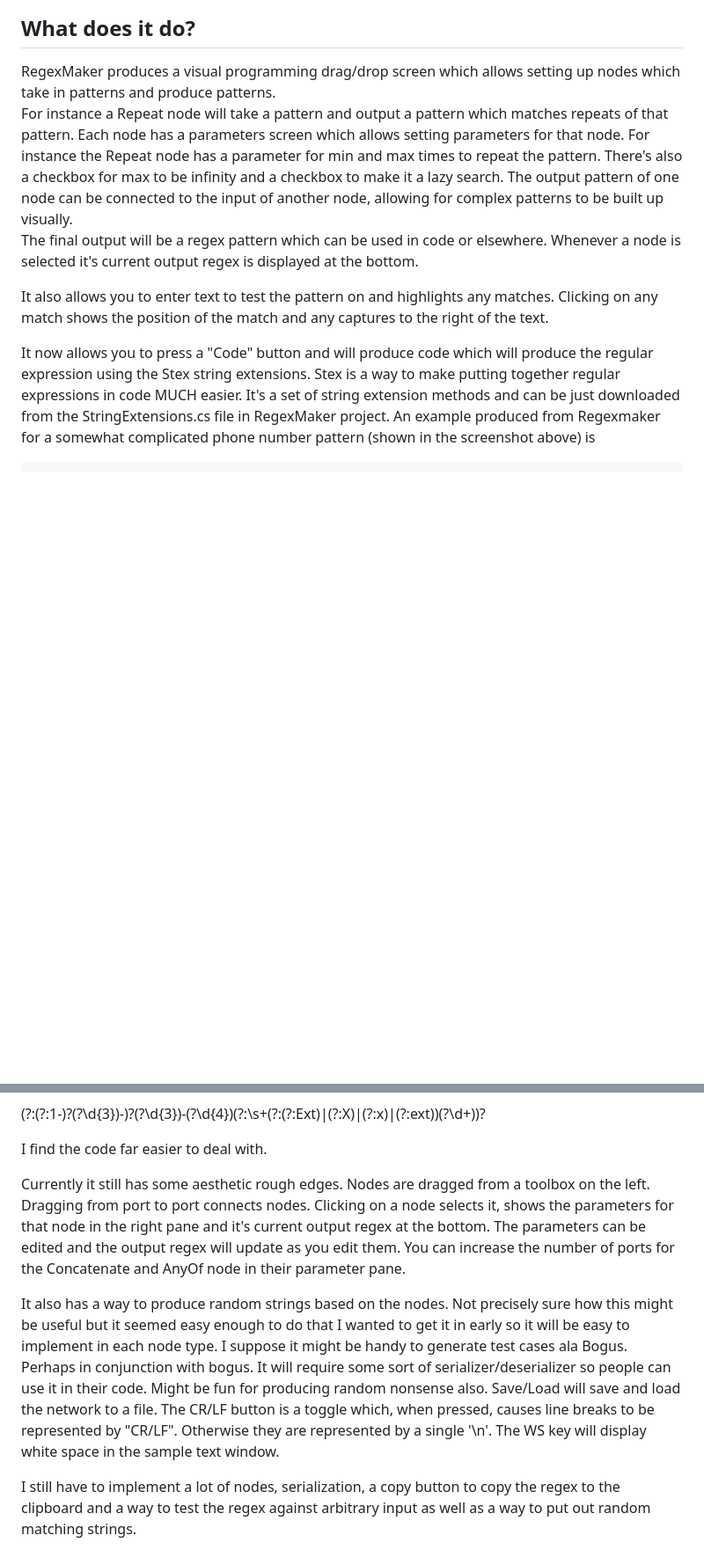
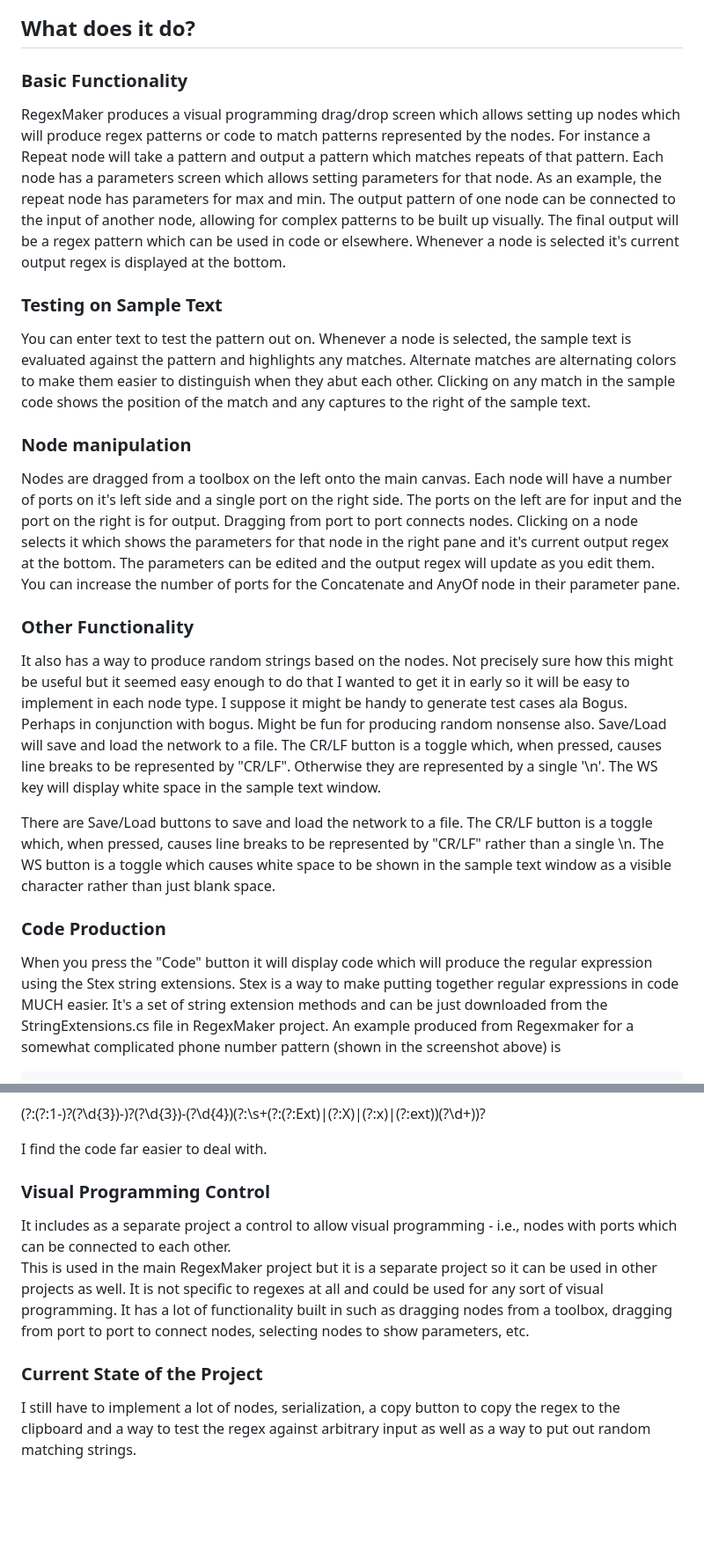
Before and after one commit to darrellp/RegexMaker, a Markdown page: README.md, 2 parts joined by grey strips. Shown at 88% size. GitHub-like rendering; blank space fills up the shorter version.

Commit message:
Still improving readme.

```diff
--- a/README.md
+++ b/README.md
@@ -2,19 +2,41 @@
 ![Screenshot](Images/RegexMaker%20Screenshot.png)
 
 ## What does it do?
-RegexMaker produces a visual programming drag/drop screen which allows setting up nodes which take in patterns and produce patterns.
-For instance a Repeat node
+### Basic Functionality
+RegexMaker produces a visual programming drag/drop screen which allows setting up nodes which will produce regex patterns or code to match
+patterns represented by the nodes.  For instance a Repeat node
 will take a pattern and output a pattern which matches repeats of that pattern.  Each node has a parameters
-screen which allows setting parameters for that node.  For instance the Repeat node has a parameter for
-min and max times to repeat the pattern.  There's also a checkbox for max to be infinity and a checkbox to make it a lazy search.  The output pattern of
-one node can be connected to the input of another node, allowing for complex patterns to be built up visually.
-The final output will be a regex pattern which can be used in code or elsewhere.  Whenever a node is selected it's current output regex is
+screen which allows setting parameters for that node.  As an example, the repeat node has parameters for max and min.  The output pattern of
+one node can be connected to the input of another node, allowing for complex patterns to be built up visually.  The final output will be a regex pattern which can be used in code or elsewhere.  Whenever a node is selected it's current output regex is
 displayed at the bottom.
 
-It also allows you to enter text to test the pattern on and highlights any matches.  Clicking on any match shows the position of the match and any
-captures to the right of the text.
+### Testing on Sample Text
+You can enter text to test the pattern out on. Whenever a node is selected, the sample text is evaluated against the pattern
+and highlights any matches.  Alternate matches are alternating colors to make them easier to distinguish when they abut each other.
+Clicking on any match in the sample code shows the position of the match and any captures to the right of the sample text.
 
-It now allows you to press a "Code" button and will produce code which will produce the regular expression using the Stex string
+### Node manipulation
+Nodes are dragged from a toolbox on the left onto the main canvas.  Each node will have a number of ports on it's left side and a
+single port on the right side.  The ports on the left are for input and the port on the right is for output.
+Dragging from port to port connects nodes.  Clicking on a node selects it which shows the parameters for that node in the right pane
+and it's current output regex at the bottom.
+The parameters can be edited and the output regex will update as you edit them.  You can increase the number of ports for the
+Concatenate and AnyOf node in their parameter pane.
+
+### Other Functionality
+It also has a way to produce random strings based on the nodes.  Not precisely sure how this might be useful but it seemed
+easy enough to do that I wanted to get it in early so it will be easy to implement in each node type.  I suppose it might
+be handy to generate test cases ala Bogus.  Perhaps in conjunction with bogus.  Might be fun for producing random nonsense also. Save/Load will save and load the network to a file.
+The CR/LF button is a toggle which, when pressed, causes line breaks to be represented by "CR/LF".  Otherwise they are represented by
+a single '\n'.  The WS key will display white space in the sample text window.
+
+There are Save/Load buttons to save and load the network to a file.
+The CR/LF button is a toggle which, when pressed, causes line breaks to be represented by "CR/LF" rather than a single \n.
+The WS button is a toggle which causes white space to be shown in the sample text window as a visible character rather than just blank space.
+
+
+### Code Production
+When you press the "Code" button it will display code which will produce the regular expression using the Stex string
 extensions.  Stex is a way to make putting together regular expressions in code MUCH easier.  It's a set of string extension methods
 and can be just downloaded from the StringExtensions.cs file in RegexMaker project.  An example produced from Regexmaker for
 a somewhat complicated phone number pattern (shown in the screenshot above) is
@@ -57,19 +79,14 @@ Personally, I think this is about as readable as you're going to find such a com
 
 I find the code far easier to deal with.
 
-Currently it still has some aesthetic rough edges. Nodes are dragged from a toolbox on the left.
-Dragging from port to port connects nodes.  Clicking on a node selects it, shows the parameters for that node in the right pane and it's current output
-regex at the bottom.
-The parameters can be edited and the output regex will update as you edit them.  You can increase the number of ports for the
-Concatenate and AnyOf node in their parameter pane.
+### Visual Programming Control
+It includes as a separate project a control to allow visual programming - i.e., nodes with ports which can be connected to each other.
+This is used in the main RegexMaker project but it is a separate project so it can be used in other projects as well. It is not specific
+to regexes at all and could be used for any sort of visual programming.
+It has a lot of functionality built in such as dragging nodes from a toolbox,
+dragging from port to port to connect nodes, selecting nodes to show parameters, etc.
 
-
-It also has a way to produce random strings based on the nodes.  Not precisely sure how this might be useful but it seemed
-easy enough to do that I wanted to get it in early so it will be easy to implement in each node type.  I suppose it might
-be handy to generate test cases ala Bogus.  Perhaps in conjunction with bogus.  It will require some sort of serializer/deserializer
-so people can use it in their code.  Might be fun for producing random nonsense also. Save/Load will save and load the network to a file.
-The CR/LF button is a toggle which, when pressed, causes line breaks to be represented by "CR/LF".  Otherwise they are represented by
-a single '\n'.  The WS key will display white space in the sample text window.
+### Current State of the Project
 
 I still have to implement a lot of nodes, serialization, a copy button to copy the regex to the clipboard and a way to test the regex against
 arbitrary input as well as a way to put out random matching strings.
```
Also changed, not shown: other parts of README.md (+2 -0 lines).
